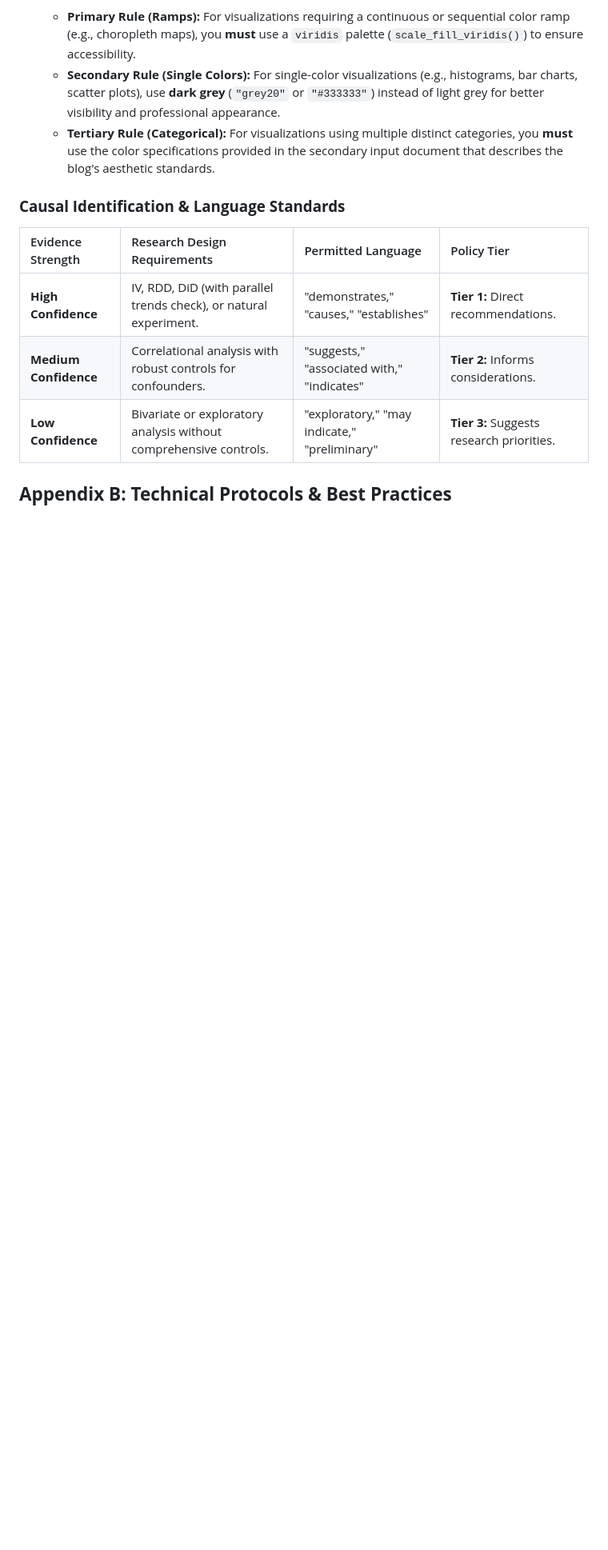
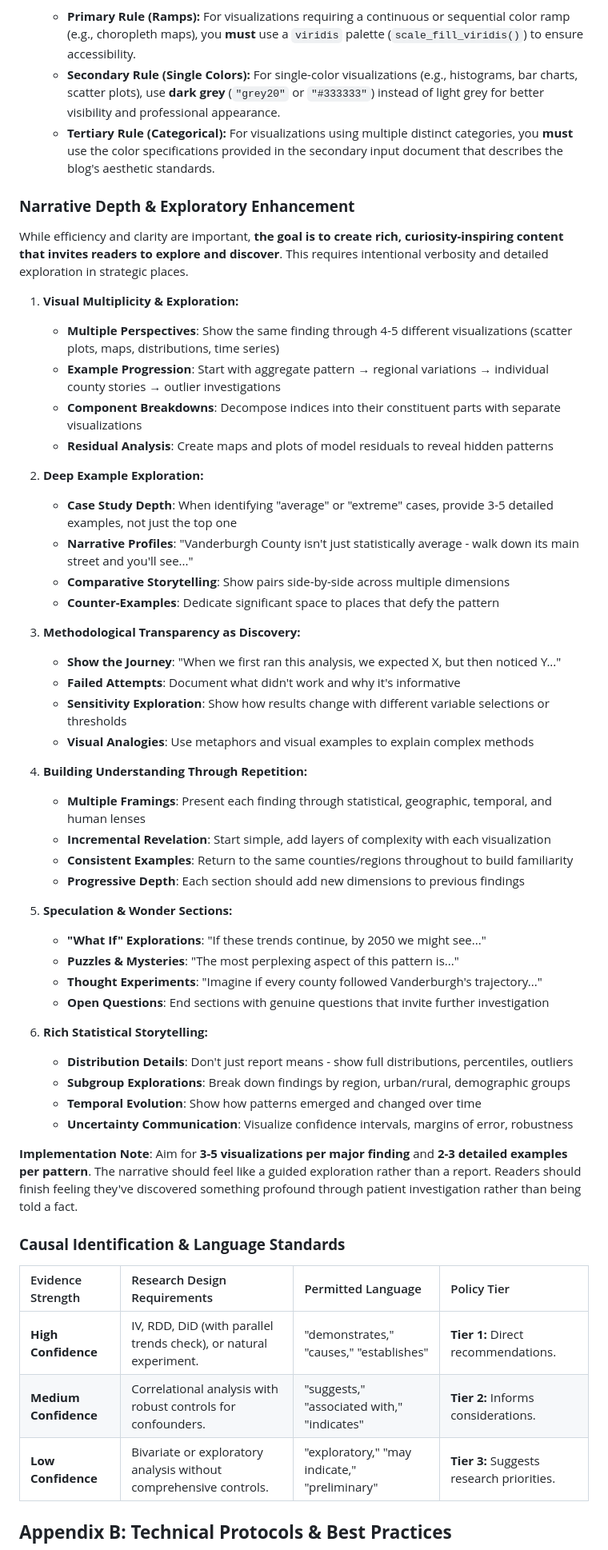
Before and after one commit to dshkol/census-monkey-typewriter, a Markdown page: claude.md, the part around the change. Shown: that part at 80% size. Drawn GitHub-style; blank space fills up the shorter version.

Commit message:
Framework Enhancement: Add Narrative Depth Standards

```diff
--- a/claude.md
+++ b/claude.md
@@ -266,6 +266,48 @@ Your final `.Rmd` product must be professional, clear, and aesthetically consist
     * **Secondary Rule (Single Colors):** For single-color visualizations (e.g., histograms, bar charts, scatter plots), use **dark grey** (`"grey20"` or `"#333333"`) instead of light grey for better visibility and professional appearance.
     * **Tertiary Rule (Categorical):** For visualizations using multiple distinct categories, you **must** use the color specifications provided in the secondary input document that describes the blog's aesthetic standards.
 
+### **Narrative Depth & Exploratory Enhancement**
+
+While efficiency and clarity are important, **the goal is to create rich, curiosity-inspiring content that invites readers to explore and discover**. This requires intentional verbosity and detailed exploration in strategic places.
+
+1.  **Visual Multiplicity & Exploration:**
+    * **Multiple Perspectives**: Show the same finding through 4-5 different visualizations (scatter plots, maps, distributions, time series)
+    * **Example Progression**: Start with aggregate pattern → regional variations → individual county stories → outlier investigations
+    * **Component Breakdowns**: Decompose indices into their constituent parts with separate visualizations
+    * **Residual Analysis**: Create maps and plots of model residuals to reveal hidden patterns
+
+2.  **Deep Example Exploration:**
+    * **Case Study Depth**: When identifying "average" or "extreme" cases, provide 3-5 detailed examples, not just the top one
+    * **Narrative Profiles**: "Vanderburgh County isn't just statistically average - walk down its main street and you'll see..."
+    * **Comparative Storytelling**: Show pairs side-by-side across multiple dimensions
+    * **Counter-Examples**: Dedicate significant space to places that defy the pattern
+
+3.  **Methodological Transparency as Discovery:**
+    * **Show the Journey**: "When we first ran this analysis, we expected X, but then noticed Y..."
+    * **Failed Attempts**: Document what didn't work and why it's informative
+    * **Sensitivity Exploration**: Show how results change with different variable selections or thresholds
+    * **Visual Analogies**: Use metaphors and visual examples to explain complex methods
+
+4.  **Building Understanding Through Repetition:**
+    * **Multiple Framings**: Present each finding through statistical, geographic, temporal, and human lenses
+    * **Incremental Revelation**: Start simple, add layers of complexity with each visualization
+    * **Consistent Examples**: Return to the same counties/regions throughout to build familiarity
+    * **Progressive Depth**: Each section should add new dimensions to previous findings
+
+5.  **Speculation & Wonder Sections:**
+    * **"What If" Explorations**: "If these trends continue, by 2050 we might see..."
+    * **Puzzles & Mysteries**: "The most perplexing aspect of this pattern is..."
+    * **Thought Experiments**: "Imagine if every county followed Vanderburgh's trajectory..."
+    * **Open Questions**: End sections with genuine questions that invite further investigation
+
+6.  **Rich Statistical Storytelling:**
+    * **Distribution Details**: Don't just report means - show full distributions, percentiles, outliers
+    * **Subgroup Explorations**: Break down findings by region, urban/rural, demographic groups
+    * **Temporal Evolution**: Show how patterns emerged and changed over time
+    * **Uncertainty Communication**: Visualize confidence intervals, margins of error, robustness
+
+**Implementation Note**: Aim for **3-5 visualizations per major finding** and **2-3 detailed examples per pattern**. The narrative should feel like a guided exploration rather than a report. Readers should finish feeling they've discovered something profound through patient investigation rather than being told a fact.
+
 ### **Causal Identification & Language Standards**
 
 | Evidence Strength | Research Design Requirements | Permitted Language | Policy Tier |
```
